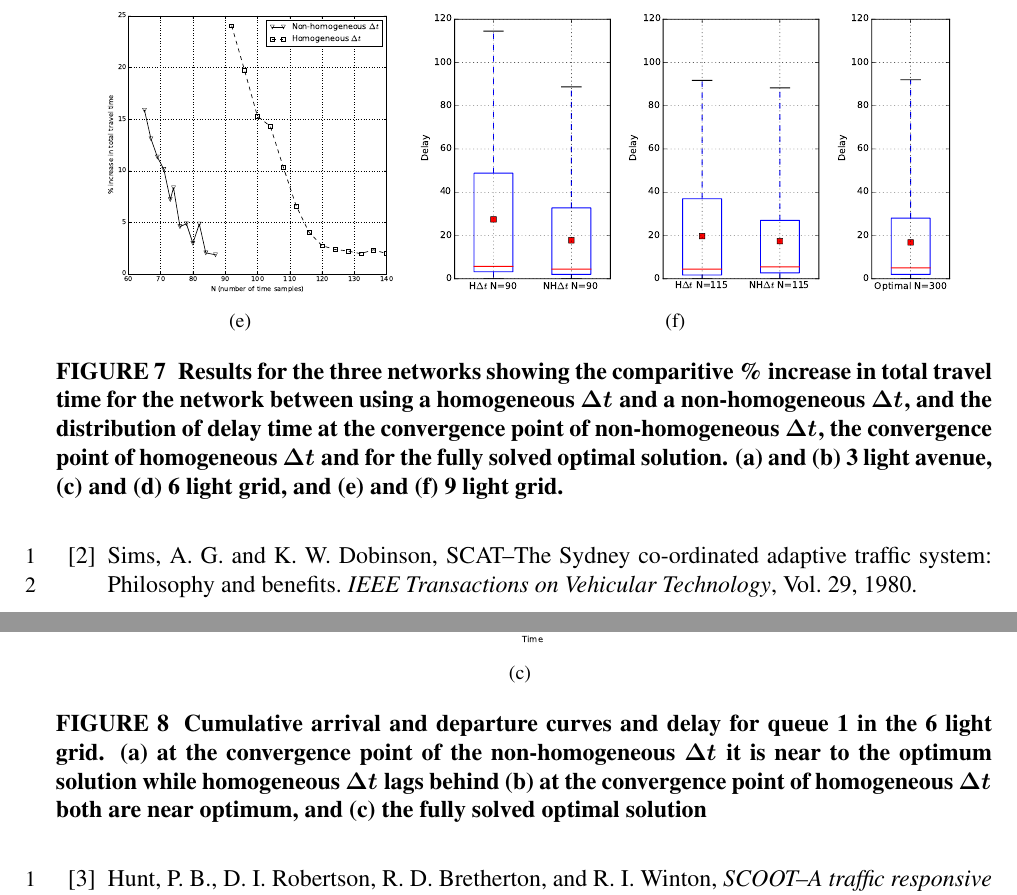
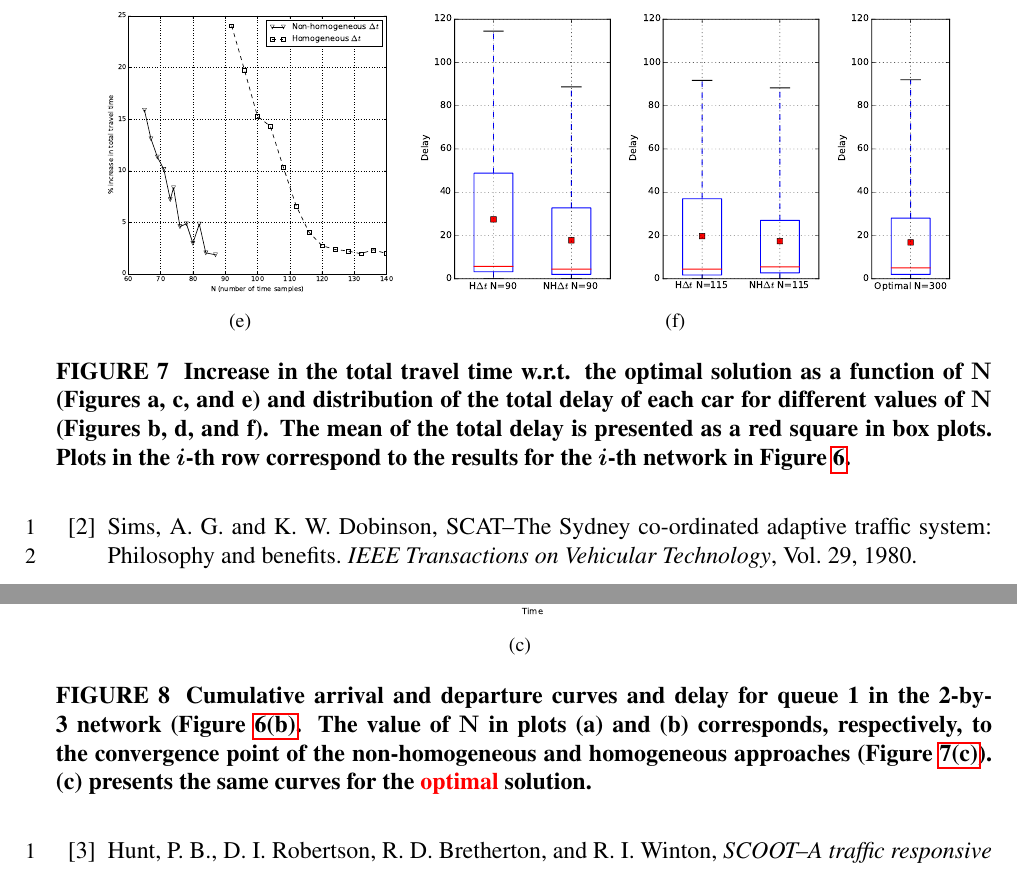
Before and after one commit to iainguilliard/QTM_Traffic_Model, a LaTeX document (TRB_paper/TRB_qtm_paper.tex, which reads TRB_paper/tex/Experiments.tex): two parts of pages 15 and 16 of 18, joined at a grey line, cut so that both start at the same text. Compiled offline with pdfLaTeX; a LaTeX package or settings file that is missing is left out.

Commit message:
Improved the caption of some figures

```diff
--- a/TRB_paper/tex/Experiments.tex
+++ b/TRB_paper/tex/Experiments.tex
@@ -349,13 +349,15 @@ differ, it is currently not backing up any of our claims.}
 \includegraphics[keepaspectratio,height=0.31\textwidth]
 {box_plot_converg_9l.pdf}
 \includegraphics[keepaspectratio,height=0.31\textwidth]{box_plot_final_9l.pdf}}
-\caption{Results for the three networks showing the comparitive \% increase in
-total travel time for the network between using a homogeneous $\DT[]$ and a
-non-homogeneous $\DT[]$, and the
-distribution of delay time at the convergence point of non-homogeneous $\DT[]
-$, the convergence point of homogeneous $\DT[]$ and for the fully solved
-optimal solution. (a) and (b) 3 light avenue,
-(c) and (d) 6 light grid, and (e) and (f) 9 light grid.}
+%
+\caption{Increase in the total travel time w.r.t. the optimal solution as a
+function of \Nn (Figures a, c, and e) and distribution of the total delay of
+each car for different values of \Nn (Figures b, d, and f).
+%
+The mean of the total delay is presented as a red square in box plots.
+%
+Plots in the $i$-th row correspond to the results for the $i$-th network in
+\cref{fig:networks}.}
 \label{fig:results}
 \end{figure*}
 
@@ -372,11 +374,15 @@ optimal solution. (a) and (b) 3 light avenue,
 \subfigure[]{
 \label{subfig:cumu3}
 \includegraphics[width=0.32\textwidth]{cum_plot_final_6l.pdf}}
-\caption{Cumulative arrival and departure curves and delay for queue 1 in the 6
-light grid. (a) at the convergence point of the non-homogeneous $\DT[]$ it is
-near to the optimum solution while
-homogeneous $\DT[]$ lags behind (b) at the convergence point of
-homogeneous $\DT[]$ both are near optimum, and (c) the fully solved optimal
-solution}
+%
+\caption{Cumulative arrival and departure curves and delay for queue 1 in the
+2-by-3 network (\cref{subfig:network2}.
+%
+The value of \Nn in plots (a) and (b) corresponds, respectively, to the
+convergence point of the non-homogeneous and homogeneous approaches
+(\cref{subfig:travel_time_6}).
+%
+(c)~presents the same curves for the \authorHighlight{optimal} solution.}
+%
 \label{fig:cumu}
 \end{figure*}
```
Also changed, not shown: TRB_paper/tex/Model.tex (+4 -3 lines).
